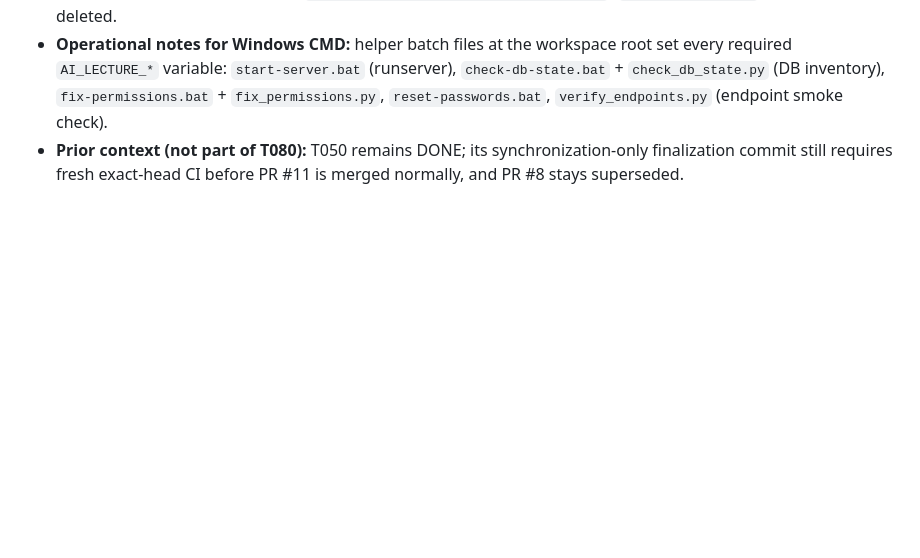
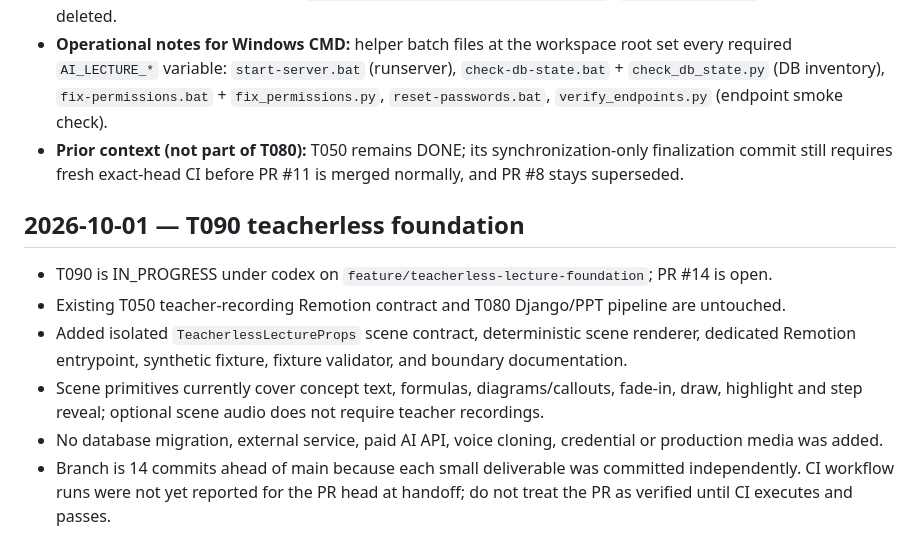
Before and after one commit to Unique-Group-of-Institution/ai-lecture-system, a Markdown page: handoffs/LATEST.md, the part around the change. Drawn GitHub-style; blank space fills up the shorter version.

Commit message:
docs: hand off T090 teacherless foundation

```diff
--- a/handoffs/LATEST.md
+++ b/handoffs/LATEST.md
@@ -26,3 +26,13 @@
 - **Pending decision (destructive — needs explicit human approval):** earlier demo rows (users `admin`/`teacher.cs9`, course `CS9`, divisions 1-2, synthetic source 1, generations 1-2, workflow 1) plus pre-fix generations 3-9 and scratch files `.codex/scratch/cs9-textbook-sample.pdf`, `cs9-division.json`. Nothing was deleted.
 - **Operational notes for Windows CMD:** helper batch files at the workspace root set every required `AI_LECTURE_*` variable: `start-server.bat` (runserver), `check-db-state.bat` + `check_db_state.py` (DB inventory), `fix-permissions.bat` + `fix_permissions.py`, `reset-passwords.bat`, `verify_endpoints.py` (endpoint smoke check).
 - **Prior context (not part of T080):** T050 remains DONE; its synchronization-only finalization commit still requires fresh exact-head CI before PR #11 is merged normally, and PR #8 stays superseded.
+
+
+## 2026-10-01 — T090 teacherless foundation
+
+- T090 is IN_PROGRESS under codex on `feature/teacherless-lecture-foundation`; PR #14 is open.
+- Existing T050 teacher-recording Remotion contract and T080 Django/PPT pipeline are untouched.
+- Added isolated `TeacherlessLectureProps` scene contract, deterministic scene renderer, dedicated Remotion entrypoint, synthetic fixture, fixture validator, and boundary documentation.
+- Scene primitives currently cover concept text, formulas, diagrams/callouts, fade-in, draw, highlight and step reveal; optional scene audio does not require teacher recordings.
+- No database migration, external service, paid AI API, voice cloning, credential or production media was added.
+- Branch is 14 commits ahead of main because each small deliverable was committed independently. CI workflow runs were not yet reported for the PR head at handoff; do not treat the PR as verified until CI executes and passes.
```
